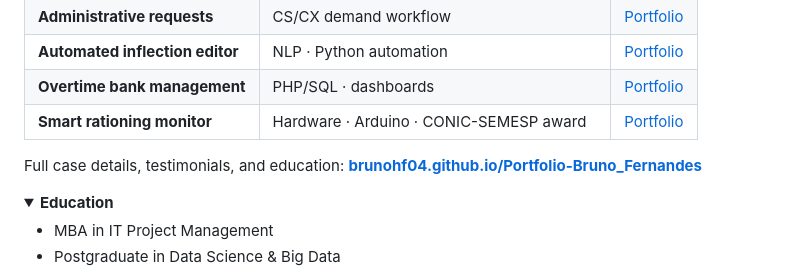
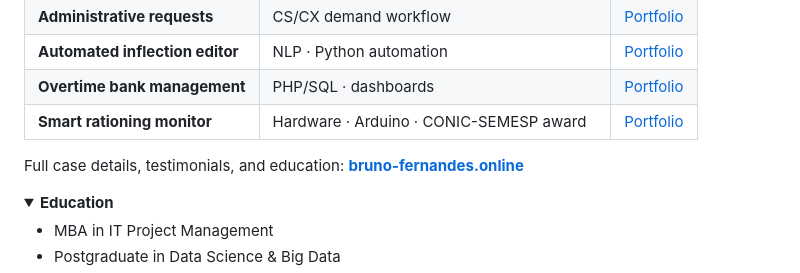
Before and after one commit to BrunoHF04/BrunoHF04, a Markdown page: README.md, the part around the change. Rendered like a GitHub page; folded sections open.

```diff
--- a/README.md
+++ b/README.md
@@ -196,7 +196,7 @@ Same toolkit as above — **AI & data** (Python, Google Cloud, Vertex AI), **Inf
 | **Overtime bank management** | PHP/SQL · dashboards | [Portfolio](https://brunohf04.github.io/Portfolio-Bruno_Fernandes/) |
 | **Smart rationing monitor** | Hardware · Arduino · CONIC-SEMESP award | [Portfolio](https://brunohf04.github.io/Portfolio-Bruno_Fernandes/) |
 
-Full case details, testimonials, and education: **[brunohf04.github.io/Portfolio-Bruno_Fernandes](https://brunohf04.github.io/Portfolio-Bruno_Fernandes/)**
+Full case details, testimonials, and education: **[bruno-fernandes.online](https://bruno-fernandes.online/)**
 
 <details>
 <summary><strong>Education</strong></summary>
```
